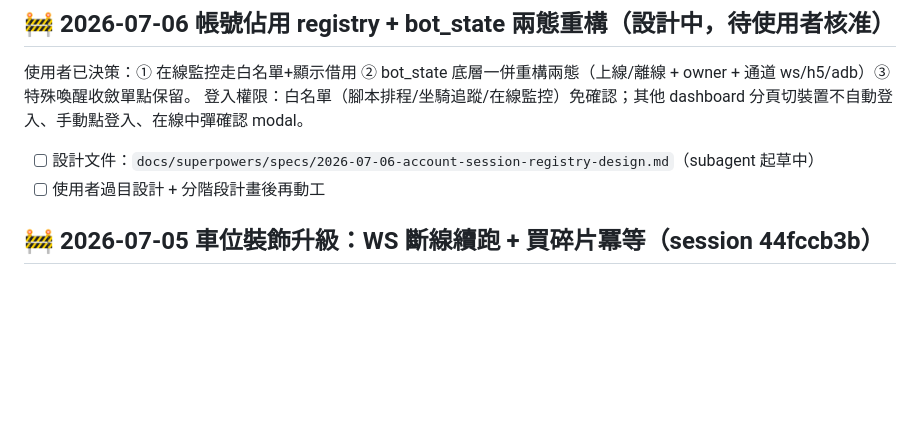
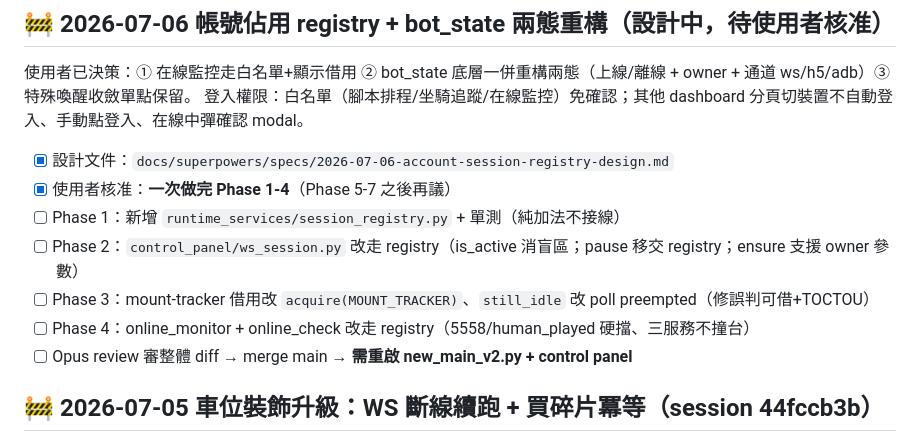
Before and after one commit to Eric25741629/ushroom-Hero, a Markdown page: tasks/todo.md, the part around the change. Rendered like a GitHub page; blank space fills up the shorter version.

Commit message:
docs: registry 設計核准，Phase 1-4 一次實作

```diff
--- a/tasks/todo.md
+++ b/tasks/todo.md
@@ -26,8 +26,13 @@
 
 使用者已決策：① 在線監控走白名單+顯示借用 ② bot_state 底層一併重構兩態（上線/離線 + owner + 通道 ws/h5/adb）③ 特殊喚醒收斂單點保留。
 登入權限：白名單（腳本排程/坐騎追蹤/在線監控）免確認；其他 dashboard 分頁切裝置不自動登入、手動點登入、在線中彈確認 modal。
-- [ ] 設計文件：`docs/superpowers/specs/2026-07-06-account-session-registry-design.md`（subagent 起草中）
-- [ ] 使用者過目設計 + 分階段計畫後再動工
+- [x] 設計文件：`docs/superpowers/specs/2026-07-06-account-session-registry-design.md`
+- [x] 使用者核准：**一次做完 Phase 1-4**（Phase 5-7 之後再議）
+- [ ] Phase 1：新增 `runtime_services/session_registry.py` + 單測（純加法不接線）
+- [ ] Phase 2：`control_panel/ws_session.py` 改走 registry（is_active 消盲區；pause 移交 registry；ensure 支援 owner 參數）
+- [ ] Phase 3：mount-tracker 借用改 `acquire(MOUNT_TRACKER)`、`still_idle` 改 poll preempted（修誤判可借+TOCTOU）
+- [ ] Phase 4：online_monitor + online_check 改走 registry（5558/human_played 硬擋、三服務不撞台）
+- [ ] Opus review 審整體 diff → merge main → **需重啟 new_main_v2.py + control panel**
 
 ## 🚧 2026-07-05 車位裝飾升級：WS 斷線續跑 + 買碎片冪等（session 44fccb3b）
 
```
